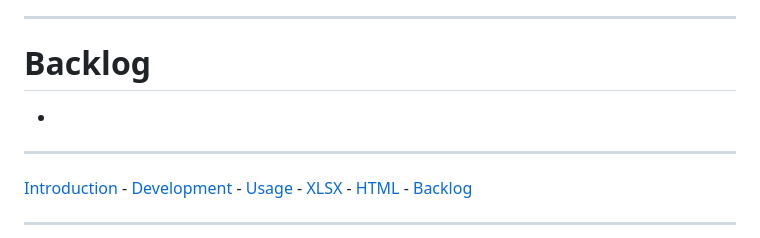
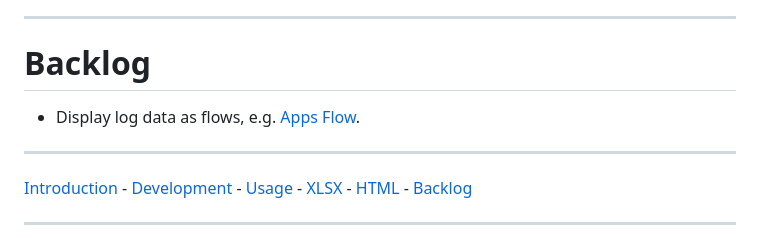
Before and after one commit to amadeoas/Log2Output, a Markdown page: README.md, the part around the change. Drawn GitHub-style.

Commit message:
Update documentation

```diff
--- a/README.md
+++ b/README.md
@@ -347,7 +347,7 @@ Example of HTML result from log lines can be seen at [testOut.html](testOut_.htm
 
 # Backlog
 
--
+- Display log data as flows, e.g. [Apps Flow](URL "./docs/Sample/index.html").
 
 ---
 
```
